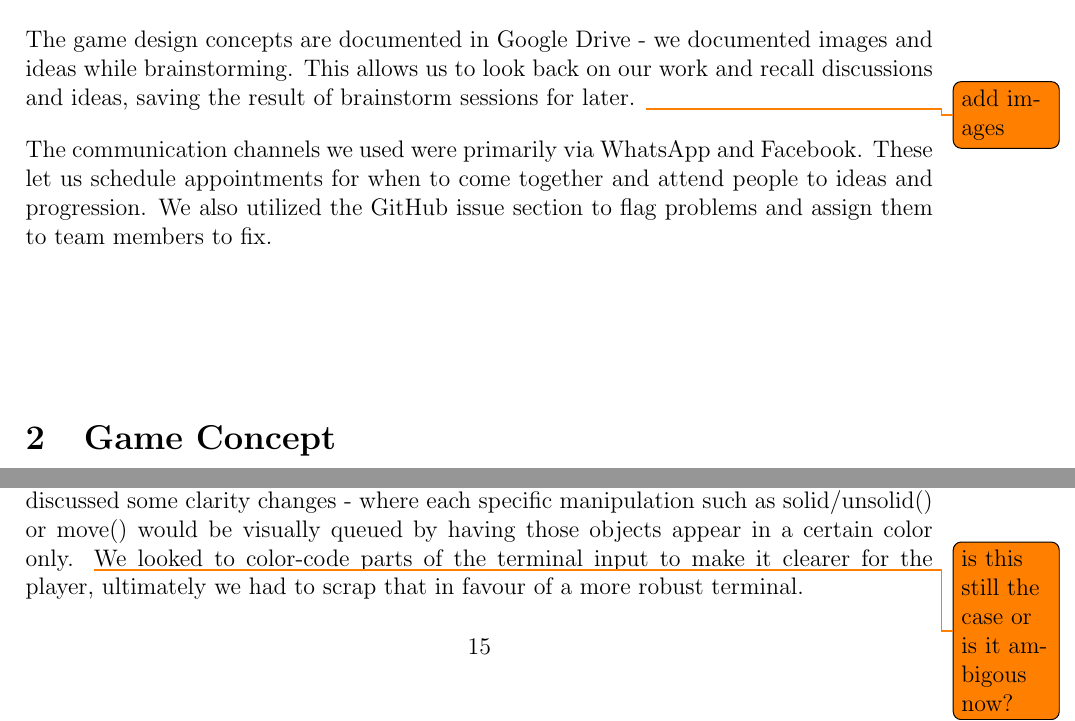
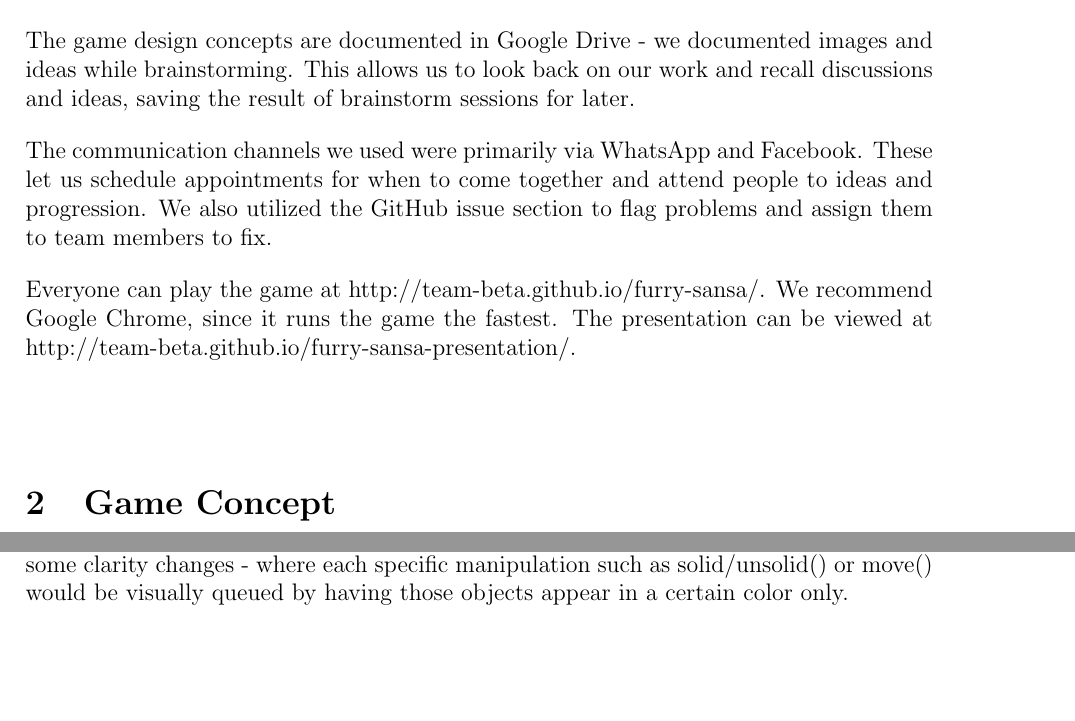
Before and after one commit to team-beta/report, a LaTeX document (Final Report.tex): two parts of pages 7 and 15 of 21 before the commit and two parts of pages 6 and 14 of 20 after it, joined at a grey line, cut so that both start at the same text, the shorter picture padded with empty space. Compiled offline with pdfLaTeX.

Commit message:
Fixed left over todos.

```diff
--- a/Final Report.tex
+++ b/Final Report.tex
@@ -217,10 +217,10 @@ A game has to be iterated upon and bugfixed during its creation. It is imperativ
 For our development setup we used a GitHub Repository, allowing every member to work on the project at once. Conflicting files can be easily combined to a single file and every modification is clearly documented via the GitHub client. Additions and alterations are traceable and revertible with ease.
 
 The game design concepts are documented in Google Drive - we documented images and ideas while brainstorming. This allows us to look back on our work and recall discussions and ideas, saving the result of brainstorm sessions for later.
-\todo{add images}
-
 
 The communication channels we used were primarily via WhatsApp and Facebook. These let us schedule appointments for when to come together and attend people to ideas and progression. We also utilized the GitHub issue section to flag problems and assign them to team members to fix.
+
+Everyone can play the game at http://team-beta.github.io/furry-sansa/. We recommend Google Chrome, since it runs the game the fastest. The presentation can be viewed at http://team-beta.github.io/furry-sansa-presentation/.
 
 \section{Game Concept}
 We aim to create a puzzle platformer that teaches players a programming language as they play it. We keep the player entertained with interesting environments, story progression and nice visual/auditive effects. We want to allow the player to experiment with the coding language, providing them with a 'common' solution as well as other ways to go about the problem. When the player gets a good grasp of the coding language he could find special methods that enables him in finding a new solution altogether, rather than following the standard procedures of puzzle solving. We want the player to think about his programming abilities and exploit them in the game to figure out new and interesting ways of solving the situation at hand.
@@ -342,8 +339,6 @@ with boxes and avoid having many clicks. The focus is to 'write/code' your way
 trough the game, not click. Further we discussed some clarity changes - where
 each specific manipulation such as solid/unsolid() or move() would be visually
 queued by having those objects appear in a certain color only.
-\todo{is this still the case or is it ambigous now?}
-We looked to color-code parts of the terminal input to make it clearer for the player, ultimately we had to scrap that in favour of a more robust terminal.
 \begin{figure}[H]
 \includegraphics[scale=0.6]{terminal_example.png}
 \caption{terminal}
```
Also changed, not shown: Final Report.tex (7 more changed lines).
